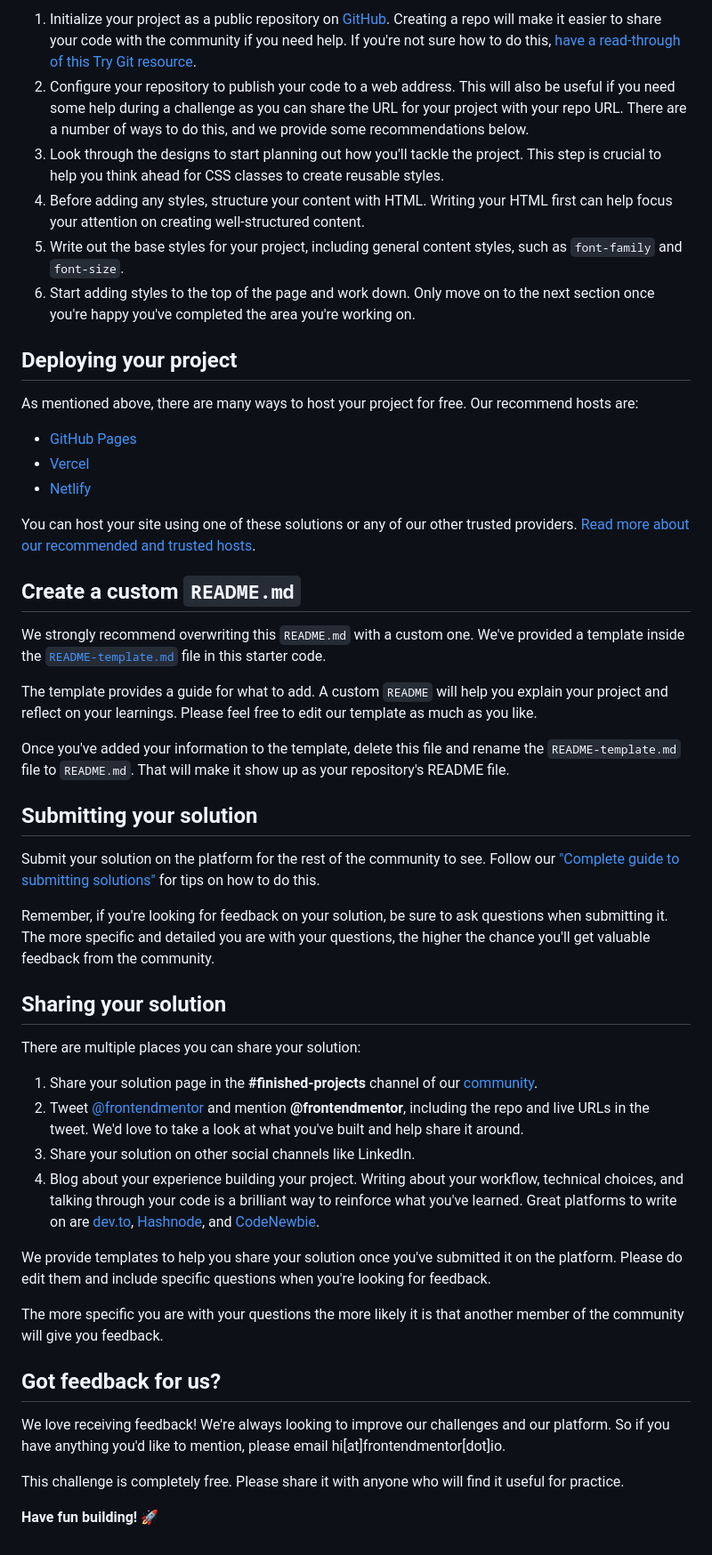
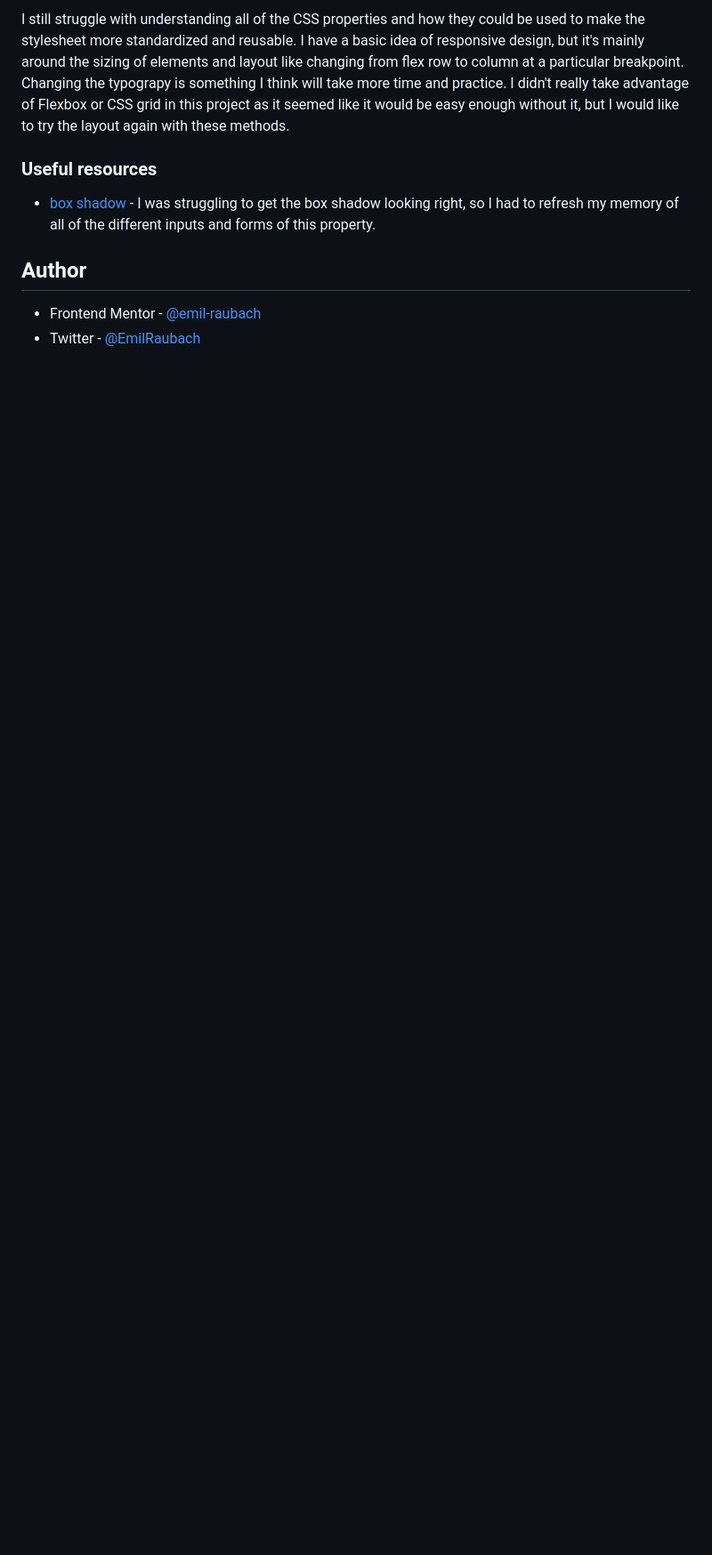
Before and after one commit to emil-raubach/frontendmentor, a Markdown page: blog-preview-card-main/README.md, the part around the change printed below. Shown: that part at 89% size. Rendered like a GitHub page; blank space fills up the shorter version.

```diff
--- a/blog-preview-card-main/README.md
+++ b/blog-preview-card-main/README.md
@@ -42,52 +49,11 @@ Feel free to use any workflow that you feel comfortable with. Below is a suggest
 
-1. Initialize your project as a public repository on [GitHub](https://github.com/). Creating a repo will make it easier to share your code with the community if you need help. If you're not sure how to do this, [have a read-through of this Try Git resource](https://try.github.io/).
-2. Configure your repository to publish your code to a web address. This will also be useful if you need some help during a challenge as you can share the URL for your project with your repo URL. There are a number of ways to do this, and we provide some recommendations below.
-3. Look through the designs to start planning out how you'll tackle the project. This step is crucial to help you think ahead for CSS classes to create reusable styles.
-4. Before adding any styles, structure your content with HTML. Writing your HTML first can help focus your attention on creating well-structured content.
-5. Write out the base styles for your project, including general content styles, such as `font-family` and `font-size`.
-6. Start adding styles to the top of the page and work down. Only move on to the next section once you're happy you've completed the area you're working on.
+I still struggle with understanding all of the CSS properties and how they could be used to make the stylesheet more standardized and reusable. I have a basic idea of responsive design, but it's mainly around the sizing of elements and layout like changing from flex row to column at a particular breakpoint. Changing the typograpy is something I think will take more time and practice. I didn't really take advantage of Flexbox or CSS grid in this project as it seemed like it would be easy enough without it, but I would like to try the layout again with these methods.
 
-## Deploying your project
+### Useful resources
 
-As mentioned above, there are many ways to host your project for free. Our recommend hosts are:
+- [box shadow](https://developer.mozilla.org/en-US/docs/Web/CSS/box-shadow) - I was struggling to get the box shadow looking right, so I had to refresh my memory of all of the different inputs and forms of this property.
 
-- [GitHub Pages](https://pages.github.com/)
-- [Vercel](https://vercel.com/)
-- [Netlify](https://www.netlify.com/)
+## Author
 
-You can host your site using one of these solutions or any of our other trusted providers. [Read more about our recommended and trusted hosts](https://medium.com/frontend-mentor/frontend-mentor-trusted-hosting-providers-bf000dfebe).
-
-## Create a custom `README.md`
-
-We strongly recommend overwriting this `README.md` with a custom one. We've provided a template inside the [`README-template.md`](./README-template.md) file in this starter code.
-
-The template provides a guide for what to add. A custom `README` will help you explain your project and reflect on your learnings. Please feel free to edit our template as much as you like.
-
-Once you've added your information to the template, delete this file and rename the `README-template.md` file to `README.md`. That will make it show up as your repository's README file.
-
-## Submitting your solution
-
-Submit your solution on the platform for the rest of the community to see. Follow our ["Complete guide to submitting solutions"](https://medium.com/frontend-mentor/a-complete-guide-to-submitting-solutions-on-frontend-mentor-ac6384162248) for tips on how to do this.
-
-Remember, if you're looking for feedback on your solution, be sure to ask questions when submitting it. The more specific and detailed you are with your questions, the higher the chance you'll get valuable feedback from the community.
-
-## Sharing your solution
-
-There are multiple places you can share your solution:
-
-1. Share your solution page in the **#finished-projects** channel of our [community](https://www.frontendmentor.io/community).
-2. Tweet [@frontendmentor](https://twitter.com/frontendmentor) and mention **@frontendmentor**, including the repo and live URLs in the tweet. We'd love to take a look at what you've built and help share it around.
-3. Share your solution on other social channels like LinkedIn.
-4. Blog about your experience building your project. Writing about your workflow, technical choices, and talking through your code is a brilliant way to reinforce what you've learned. Great platforms to write on are [dev.to](https://dev.to/), [Hashnode](https://hashnode.com/), and [CodeNewbie](https://community.codenewbie.org/).
-
-We provide templates to help you share your solution once you've submitted it on the platform. Please do edit them and include specific questions when you're looking for feedback.
-
-The more specific you are with your questions the more likely it is that another member of the community will give you feedback.
-
-## Got feedback for us?
-
-We love receiving feedback! We're always looking to improve our challenges and our platform. So if you have anything you'd like to mention, please email hi[at]frontendmentor[dot]io.
-
-This challenge is completely free. Please share it with anyone who will find it useful for practice.
-
-**Have fun building!** 🚀
+- Frontend Mentor - [@emil-raubach](https://www.frontendmentor.io/profile/emil-raubach)
+- Twitter - [@EmilRaubach](https://www.x.com/EmilRaubach)
```
Also changed, not shown: other parts of blog-preview-card-main/README.md (+30 -23 lines), blog-preview-card-main/README-template.md (deleted, +0 -110 lines), qr-code-component-main/README-template.md (deleted, +0 -103 lines), blog-preview-card-main/assets/images/screenshot.png (added), 1 other file.
